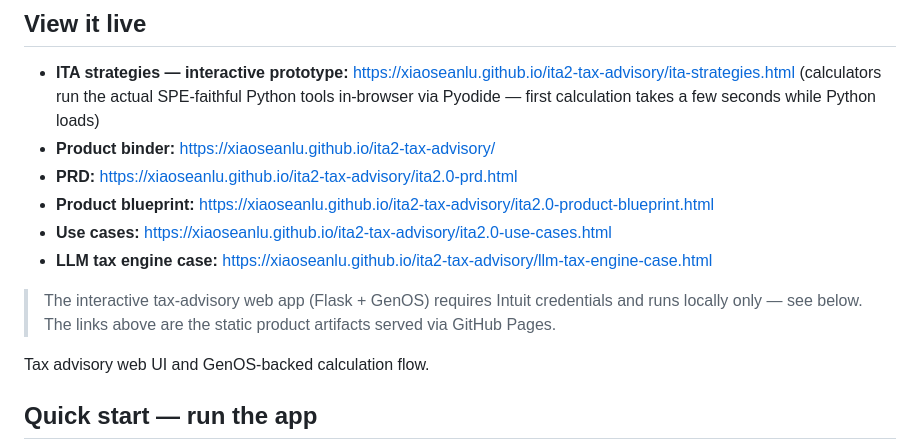
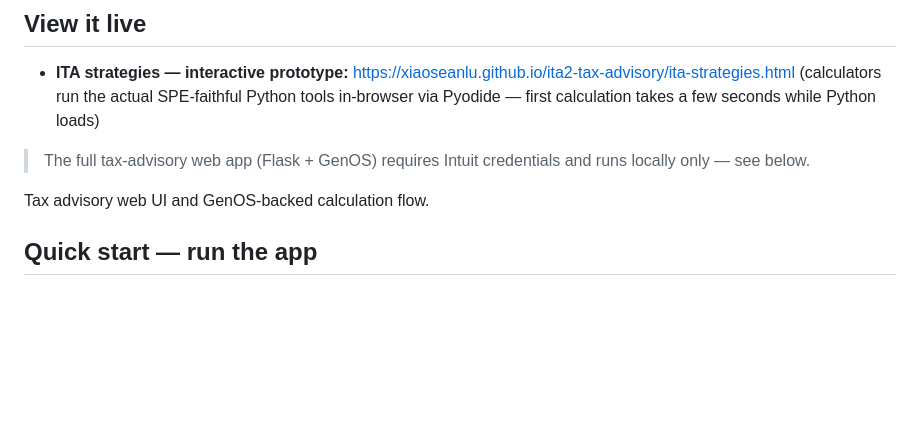
Before and after one commit to xiaoseanlu/ita2-tax-advisory, a Markdown page: README.md, the part around the change. Rendered like a GitHub page; blank space fills up the shorter version.

Commit message:
README: keep only the ITA strategies prototype link
Co-Authored-By: Claude Fable 5 <noreply@anthropic.com>

```diff
--- a/README.md
+++ b/README.md
@@ -4,13 +4,8 @@
 
 - **ITA strategies — interactive prototype:** https://xiaoseanlu.github.io/ita2-tax-advisory/ita-strategies.html
   (calculators run the actual SPE-faithful Python tools in-browser via Pyodide — first calculation takes a few seconds while Python loads)
-- **Product binder:** https://xiaoseanlu.github.io/ita2-tax-advisory/
-- **PRD:** https://xiaoseanlu.github.io/ita2-tax-advisory/ita2.0-prd.html
-- **Product blueprint:** https://xiaoseanlu.github.io/ita2-tax-advisory/ita2.0-product-blueprint.html
-- **Use cases:** https://xiaoseanlu.github.io/ita2-tax-advisory/ita2.0-use-cases.html
-- **LLM tax engine case:** https://xiaoseanlu.github.io/ita2-tax-advisory/llm-tax-engine-case.html
 
-> The interactive tax-advisory web app (Flask + GenOS) requires Intuit credentials and runs locally only — see below. The links above are the static product artifacts served via GitHub Pages.
+> The full tax-advisory web app (Flask + GenOS) requires Intuit credentials and runs locally only — see below.
 
 
 Tax advisory web UI and GenOS-backed calculation flow.
```
